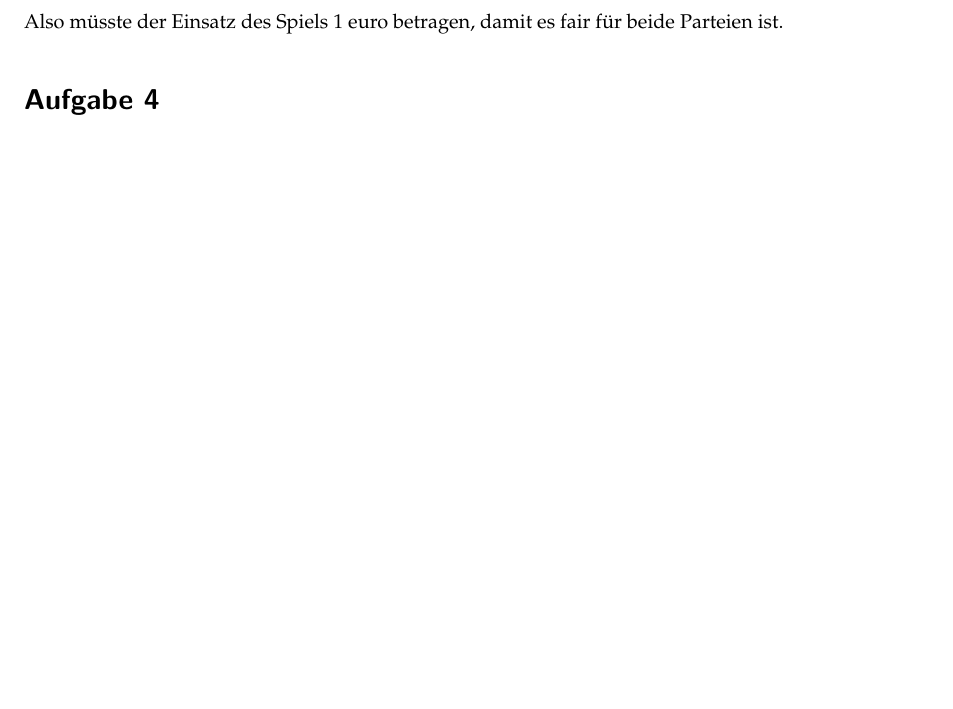
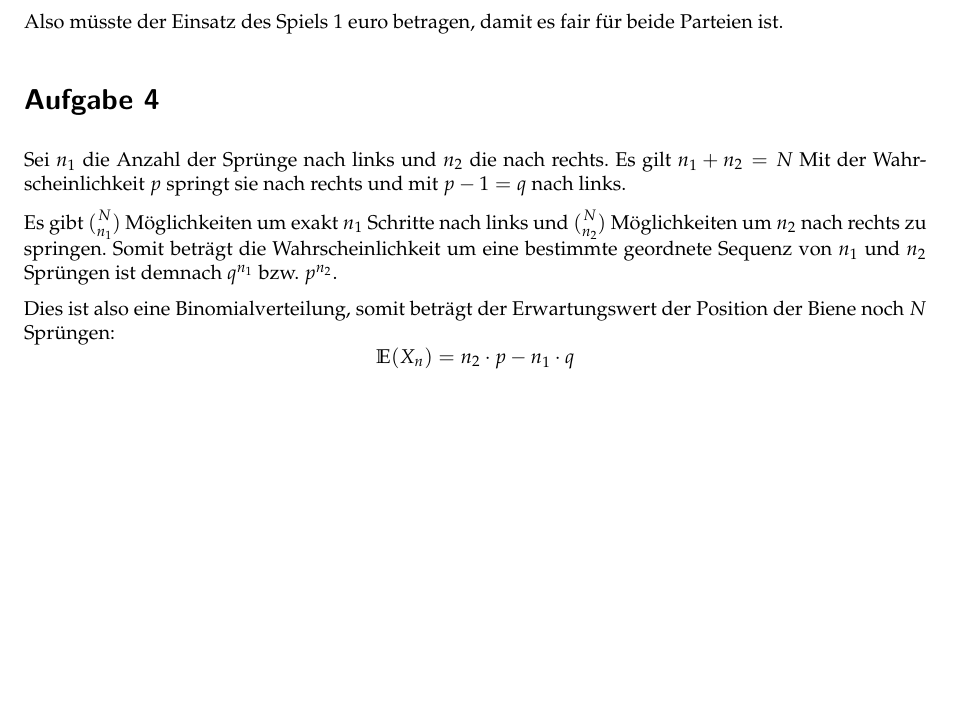
Before and after one commit to TN1ck/awesome-stochastik, a LaTeX document (Hausaufgabe 8/ha8.tex): part of page 2 of 2, cut so that both start at the same text, the shorter picture padded with empty space. Compiled offline with pdfLaTeX.

Commit message:
4 is finished

```diff
--- a/Hausaufgabe 8/ha8.tex
+++ b/Hausaufgabe 8/ha8.tex
@@ -80,4 +80,12 @@ Um einen fairen Spielbetrag berechnen zu können, müssen wir zuerst die erwarte
 \end{align*}
 Also müsste der Einsatz des Spiels 1 euro betragen, damit es fair für beide Parteien ist.
 \section*{Aufgabe 4}
+Sei $n_1$ die Anzahl der Sprünge nach links und $n_2$ die nach rechts. Es gilt $n_1 + n_2 = N$
+Mit der Wahrscheinlichkeit $p$ springt sie nach rechts und mit $p - 1 = q$ nach links.
+
+Es gibt $\binom{N}{n_1}$ Möglichkeiten um exakt $n_1$ Schritte nach links und $\binom{N}{n_2}$ Möglichkeiten um $n_2$ nach rechts zu springen.
+Somit beträgt die Wahrscheinlichkeit um eine bestimmte geordnete Sequenz von $n_1$ und $n_2$ Sprüngen ist demnach $q^{n_1}$ bzw. $p^{n_2}$.
+
+Dies ist also eine Binomialverteilung, somit beträgt der Erwartungswert der Position der Biene noch $N$ Sprüngen:
+$$\E(X_n) = n_2 \cdot p - n_1 \cdot q$$
 \end{document}
```
